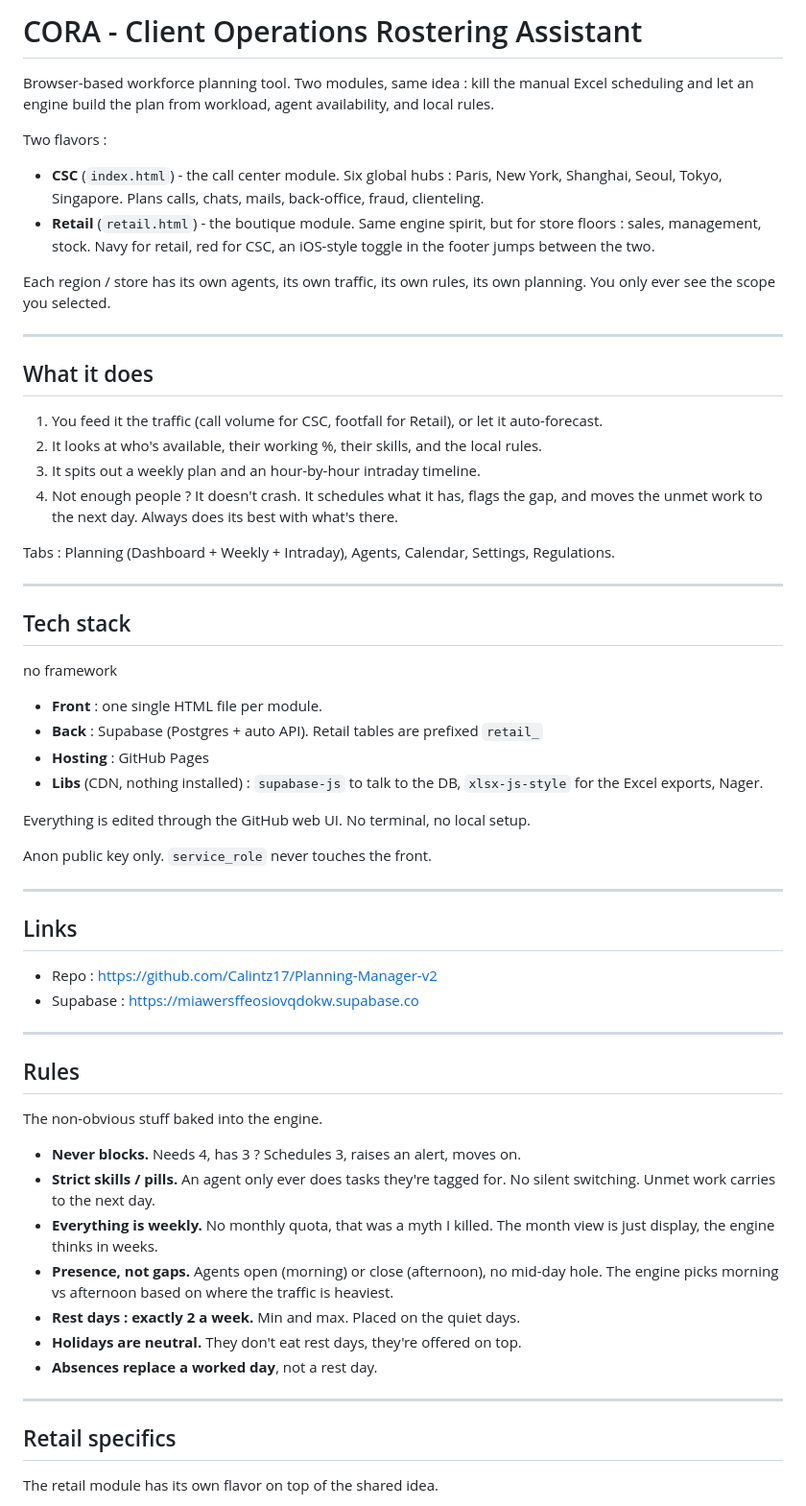
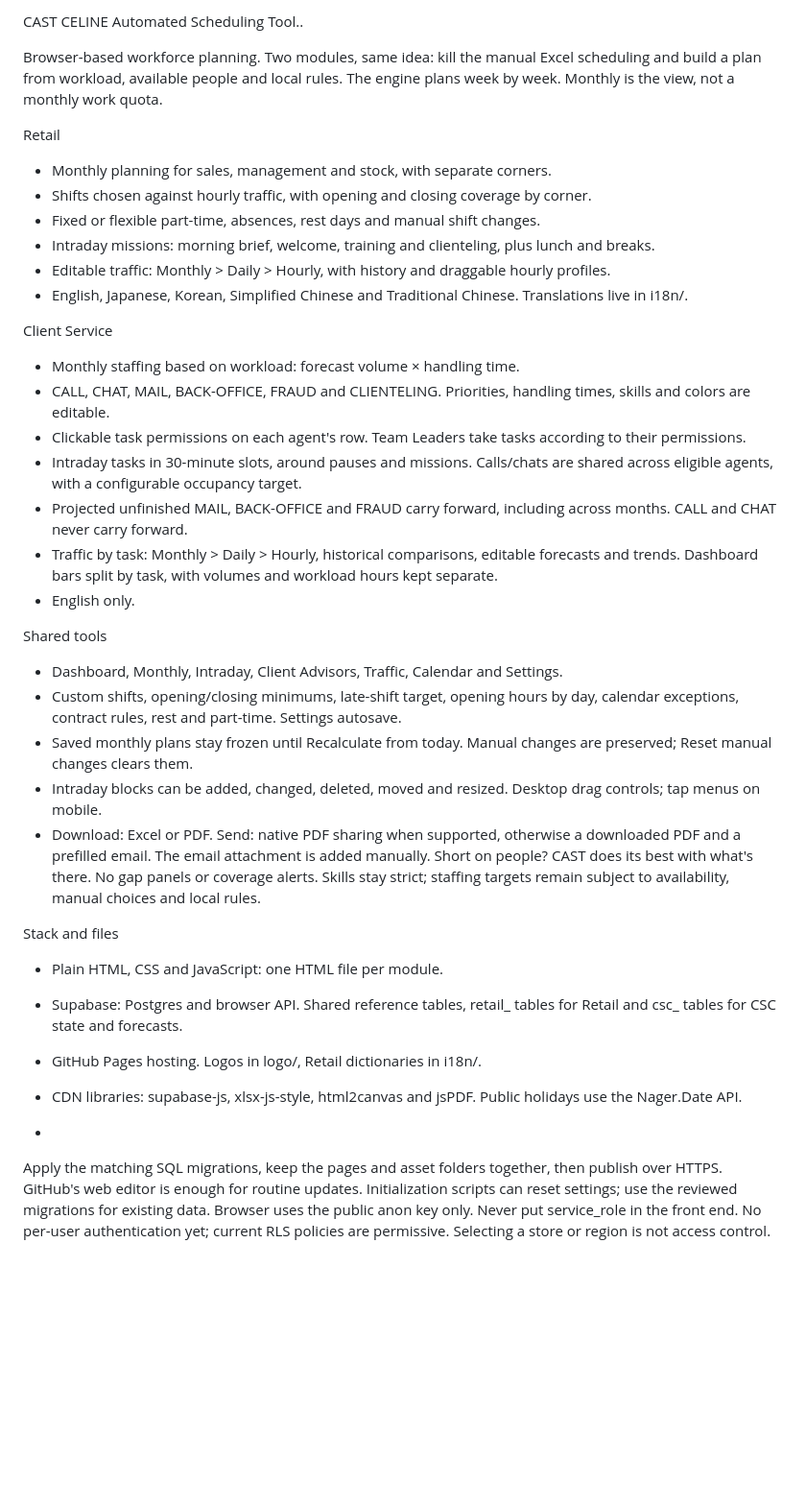
Before and after one commit to Calintz17/Planning-Manager-v2, a Markdown page: README.md, the part around one of its changes. Shown at 96% size. Rendered like a GitHub page; blank space fills up the shorter version.

Commit message:
Revise README for clarity and project updates
Updated the README to reflect changes in project structure and features.

```diff
--- a/README.md
+++ b/README.md
@@ -1,63 +1,41 @@
-# CORA - Client Operations Rostering Assistant
+CAST
+CELINE Automated Scheduling Tool..
 
-Browser-based workforce planning tool. Two modules, same idea : kill the manual Excel scheduling and let an engine build the plan from workload, agent availability, and local rules.
+Browser-based workforce planning. Two modules, same idea: kill the manual Excel scheduling and build a plan from workload, available people and local rules.
+The engine plans week by week. Monthly is the view, not a monthly work quota.
 
-Two flavors :
-- **CSC** (`index.html`) - the call center module. Six global hubs : Paris, New York, Shanghai, Seoul, Tokyo, Singapore. Plans calls, chats, mails, back-office, fraud, clienteling.
-- **Retail** (`retail.html`) - the boutique module. Same engine spirit, but for store floors : sales, management, stock. Navy for retail, red for CSC, an iOS-style toggle in the footer jumps between the two.
+Retail
+- Monthly planning for sales, management and stock, with separate corners.
+- Shifts chosen against hourly traffic, with opening and closing coverage by corner.
+- Fixed or flexible part-time, absences, rest days and manual shift changes.
+- Intraday missions: morning brief, welcome, training and clienteling, plus lunch and breaks.
+- Editable traffic: Monthly > Daily > Hourly, with history and draggable hourly profiles.
+- English, Japanese, Korean, Simplified Chinese and Traditional Chinese. Translations live in i18n/.
 
-Each region / store has its own agents, its own traffic, its own rules, its own planning. You only ever see the scope you selected.
+Client Service
+- Monthly staffing based on workload: forecast volume × handling time.
+- CALL, CHAT, MAIL, BACK-OFFICE, FRAUD and CLIENTELING. Priorities, handling times, skills and colors are editable.
+- Clickable task permissions on each agent's row. Team Leaders take tasks according to their permissions.
+- Intraday tasks in 30-minute slots, around pauses and missions. Calls/chats are shared across eligible agents, with a configurable occupancy target.
+- Projected unfinished MAIL, BACK-OFFICE and FRAUD carry forward, including across months. CALL and CHAT never carry forward.
+- Traffic by task: Monthly > Daily > Hourly, historical comparisons, editable forecasts and trends. Dashboard bars split by task, with volumes and workload hours kept separate.
+- English only.
 
----
+Shared tools
+- Dashboard, Monthly, Intraday, Client Advisors, Traffic, Calendar and Settings.
+- Custom shifts, opening/closing minimums, late-shift target, opening hours by day, calendar exceptions, contract rules, rest and part-time. Settings autosave.
+- Saved monthly plans stay frozen until Recalculate from today. Manual changes are preserved; Reset manual changes clears them.
+- Intraday blocks can be added, changed, deleted, moved and resized. Desktop drag controls; tap menus on mobile.
+- Download: Excel or PDF. Send: native PDF sharing when supported, otherwise a downloaded PDF and a prefilled email. The email attachment is added manually.
+Short on people? CAST does its best with what's there. No gap panels or coverage alerts. Skills stay strict; staffing targets remain subject to availability, manual choices and local rules.
 
-## What it does
+Stack and files
+- Plain HTML, CSS and JavaScript: one HTML file per module.
+- Supabase: Postgres and browser API. Shared reference tables, retail_ tables for Retail and csc_ tables for CSC state and forecasts.
+- GitHub Pages hosting. Logos in logo/, Retail dictionaries in i18n/.
+- CDN libraries: supabase-js, xlsx-js-style, html2canvas and jsPDF. Public holidays use the Nager.Date API.
 
-1. You feed it the traffic (call volume for CSC, footfall for Retail), or let it auto-forecast.
-2. It looks at who's available, their working %, their skills, and the local rules.
-3. It spits out a weekly plan and an hour-by-hour intraday timeline.
-4. Not enough people ? It doesn't crash. It schedules what it has, flags the gap, and moves the unmet work to the next day. Always does its best with what's there.
+-
+Apply the matching SQL migrations, keep the pages and asset folders together, then publish over HTTPS. GitHub's web editor is enough for routine updates. Initialization scripts can reset settings; use the reviewed migrations for existing data.
+Browser uses the public anon key only. Never put service_role in the front end. No per-user authentication yet; current RLS policies are permissive. Selecting a store or region is not access control.
 
-Tabs : Planning (Dashboard + Weekly + Intraday), Agents, Calendar, Settings, Regulations.
-
----
-
-## Tech stack
-
-no framework
-
-- **Front** : one single HTML file per module.
-- **Back** : Supabase (Postgres + auto API). Retail tables are prefixed `retail_`
-- **Hosting** : GitHub Pages
-- **Libs** (CDN, nothing installed) : `supabase-js` to talk to the DB, `xlsx-js-style` for the Excel exports, Nager.
-
-Everything is edited through the GitHub web UI. No terminal, no local setup.
-
-Anon public key only. `service_role` never touches the front.
-
----
-
-## Links
-
-- Repo : https://github.com/Calintz17/Planning-Manager-v2
-- Supabase : https://miawersffeosiovqdokw.supabase.co
-
----
-
-## Rules
-
-The non-obvious stuff baked into the engine.
-
-- **Never blocks.** Needs 4, has 3 ? Schedules 3, raises an alert, moves on.
-- **Strict skills / pills.** An agent only ever does tasks they're tagged for. No silent switching. Unmet work carries to the next day.
-- **Everything is weekly.** No monthly quota, that was a myth I killed. The month view is just display, the engine thinks in weeks.
-- **Presence, not gaps.** Agents open (morning) or close (afternoon), no mid-day hole. The engine picks morning vs afternoon based on where the traffic is heaviest.
-- **Rest days : exactly 2 a week.** Min and max. Placed on the quiet days.
-- **Holidays are neutral.** They don't eat rest days, they're offered on top.
-- **Absences replace a worked day**, not a rest day.
-
----
-
-## Retail specifics
-
-The retail module has its own flavor on top of the shared idea.
-
```
Also changed, not shown: other parts of README.md (+4 -15 lines).
